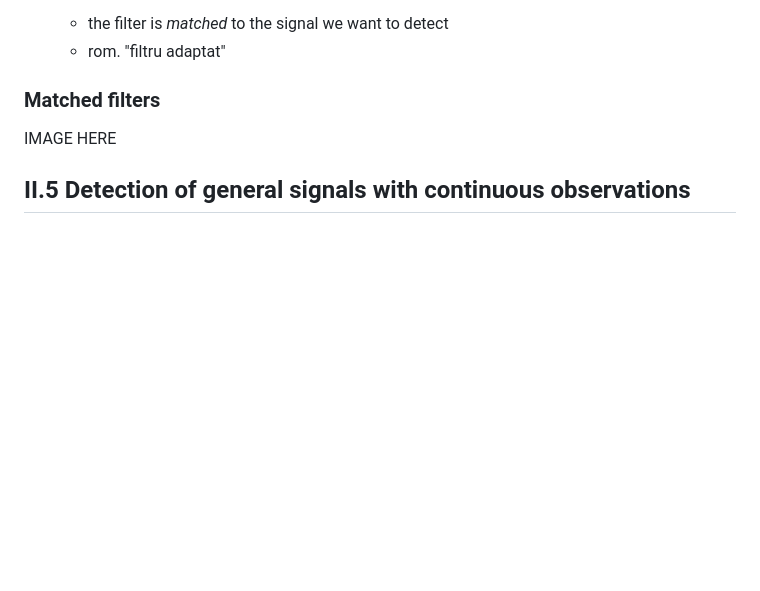
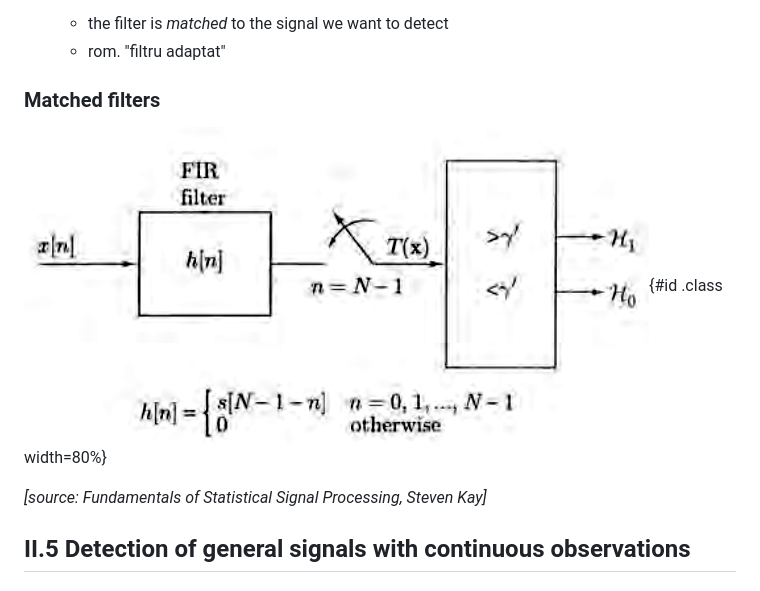
Before and after one commit to nikcleju/DEDP_Course, a Markdown page: Lectures/02_SignalDetectionTheory.md, the part around the change printed below. Drawn GitHub-style; pictures changed too: Lectures/img/MatchedFilter.png (added); blank space fills up the shorter version.

```diff
--- a/Lectures/02_SignalDetectionTheory.md
+++ b/Lectures/02_SignalDetectionTheory.md
@@ -1028,7 +1035,10 @@ version of a signal we search for
 
 ### Matched filters
 
-IMAGE HERE
+![Signal detection with matched filter](img/MatchedFilter.png){#id .class width=80%}
+
+*[source: Fundamentals of Statistical Signal Processing, Steven Kay]*
+
 
 
 ## II.5 Detection of general signals with continuous observations
```
Also changed, not shown: other parts of Lectures/02_SignalDetectionTheory.md (+19 -17 lines), Lectures/img/Correlator.jpg (added), Lectures/img/CorrelatorMultiple.png (added), 2 other files.
